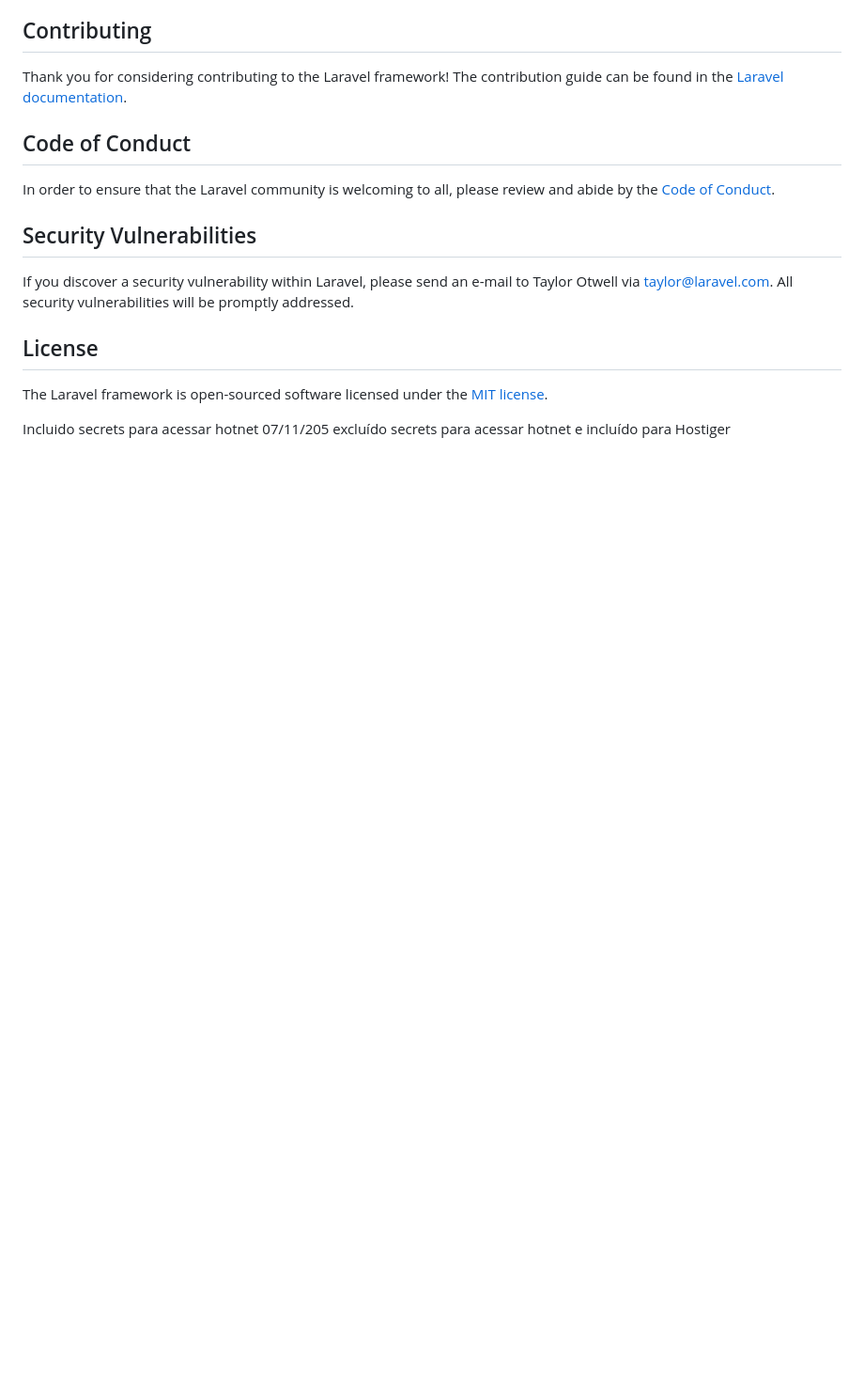
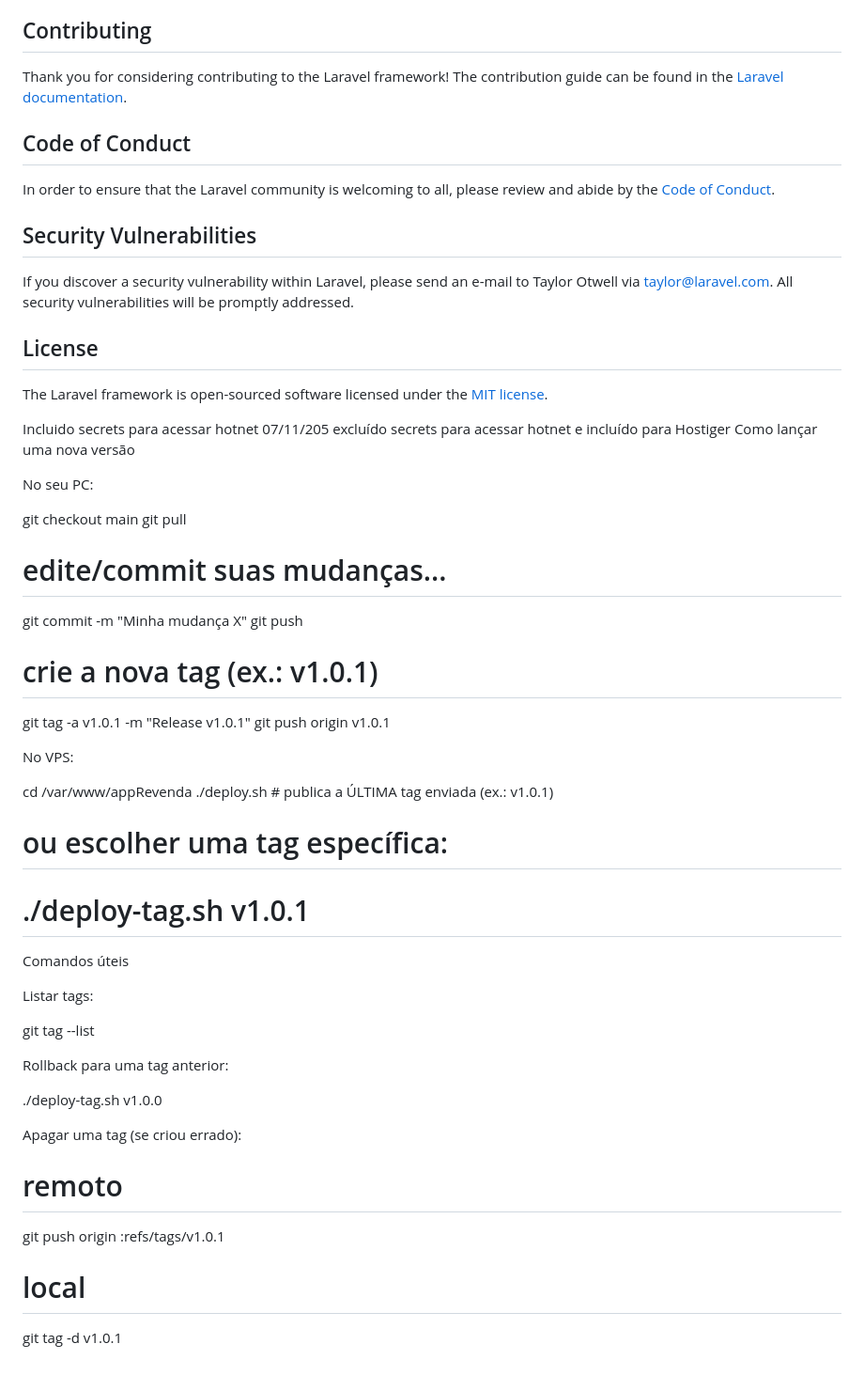
Before and after one commit to Sena1975/appRevenda, a Markdown page: README.md, the part around the change. Shown at 94% size. GitHub-like rendering; blank space fills up the shorter version.

Commit message:
Update README.md
atualizar nova versão

```diff
--- a/README.md
+++ b/README.md
@@ -62,3 +62,44 @@ The Laravel framework is open-sourced software licensed under the [MIT license](
 
 Incluido secrets para acessar hotnet
 07/11/205 excluído secrets para acessar hotnet e incluído para Hostiger
+Como lançar uma nova versão
+
+No seu PC:
+
+git checkout main
+git pull
+
+# edite/commit suas mudanças...
+git commit -m "Minha mudança X"
+git push
+
+# crie a nova tag (ex.: v1.0.1)
+git tag -a v1.0.1 -m "Release v1.0.1"
+git push origin v1.0.1
+
+
+No VPS:
+
+cd /var/www/appRevenda
+./deploy.sh           # publica a ÚLTIMA tag enviada (ex.: v1.0.1)
+# ou escolher uma tag específica:
+# ./deploy-tag.sh v1.0.1
+
+Comandos úteis
+
+Listar tags:
+
+git tag --list
+
+
+Rollback para uma tag anterior:
+
+./deploy-tag.sh v1.0.0
+
+
+Apagar uma tag (se criou errado):
+
+# remoto
+git push origin :refs/tags/v1.0.1
+# local
+git tag -d v1.0.1
```
